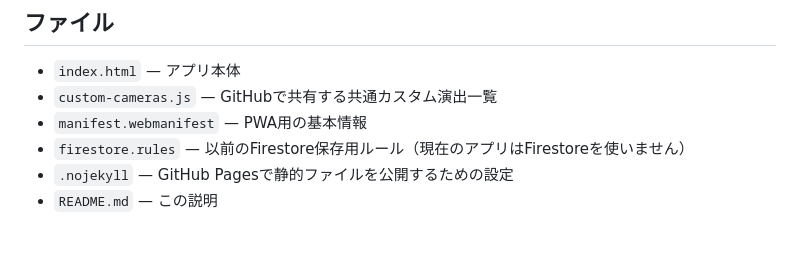
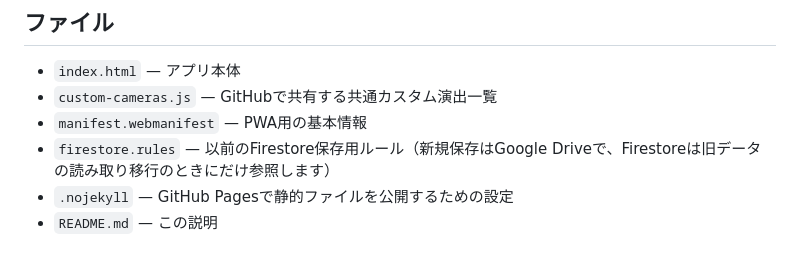
Before and after one commit to thunder923/cut-board, a Markdown page: README.md, the part around the change. GitHub-like rendering.

Commit message:
docs: READMEのfirestore.rules説明を現行仕様に修正（旧データ読み取り移行時のみ参照）

```diff
--- a/README.md
+++ b/README.md
@@ -52,7 +52,7 @@ PNG書き出しのカメラ表記にも英語名と Motion Prompt 番号が入
 - `index.html` — アプリ本体
 - `custom-cameras.js` — GitHubで共有する共通カスタム演出一覧
 - `manifest.webmanifest` — PWA用の基本情報
-- `firestore.rules` — 以前のFirestore保存用ルール（現在のアプリはFirestoreを使いません）
+- `firestore.rules` — 以前のFirestore保存用ルール（新規保存はGoogle Driveで、Firestoreは旧データの読み取り移行のときにだけ参照します）
 - `.nojekyll` — GitHub Pagesで静的ファイルを公開するための設定
 - `README.md` — この説明
 
```
